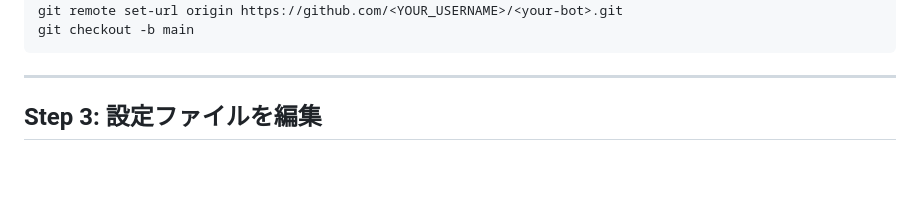
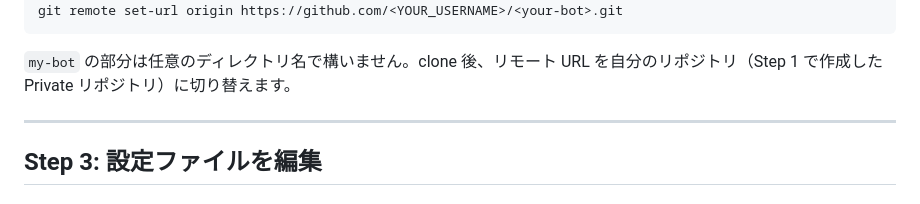
Before and after one commit to YoshimuraHiroto/grant-bot-template, a Markdown page: SETUP.md, the part around one of its changes. Drawn GitHub-style; blank space fills up the shorter version.

Commit message:
docs: Step 2 の clone コマンドを独立リポジトリ向けに修正

````diff
--- a/SETUP.md
+++ b/SETUP.md
@@ -49,7 +49,8 @@ git clone -b template https://github.com/<original-repo-owner>/grant-bot.git my-
 cd my-bot
 git remote set-url origin https://github.com/<YOUR_USERNAME>/<your-bot>.git
-git checkout -b main
 ```
+
+`my-bot` の部分は任意のディレクトリ名で構いません。clone 後、リモート URL を自分のリポジトリ（Step 1 で作成した Private リポジトリ）に切り替えます。
 
 ---
 
````
Also changed, not shown: other parts of SETUP.md (+1 -1 lines).
